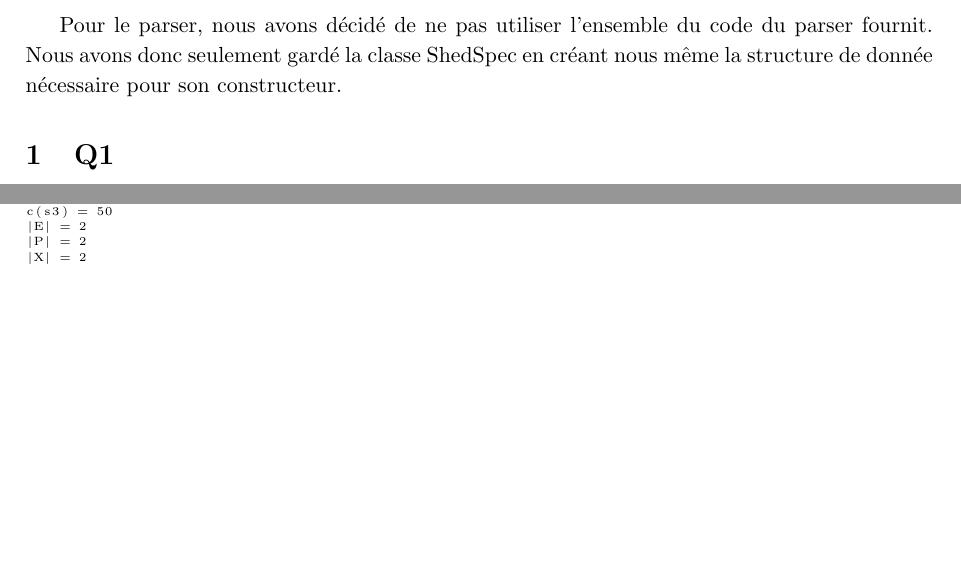
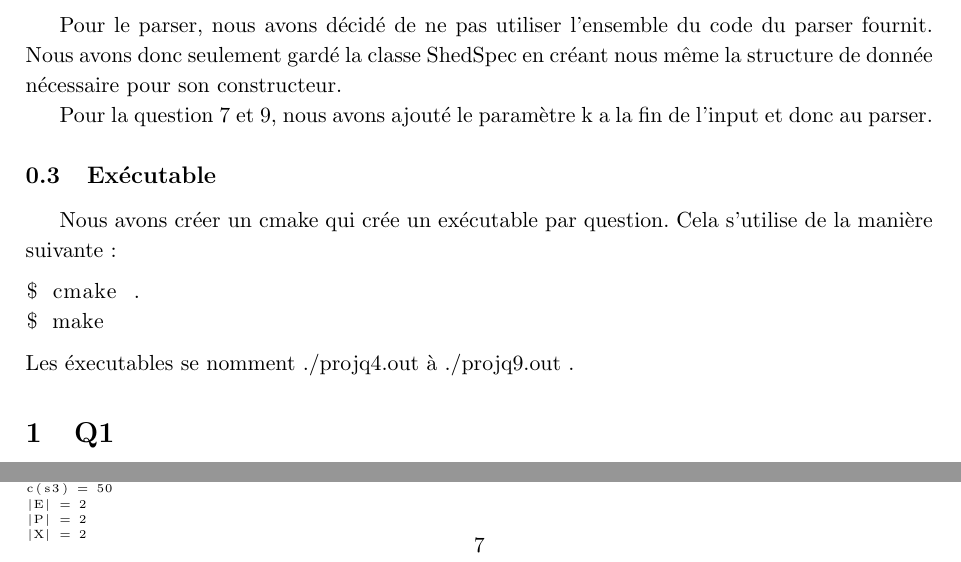
Before and after one commit to PierreGe/university-scheduling, a LaTeX document (rapport/rapport-infofond.tex): two parts of pages 4 and 8 of 16, joined at a grey line, cut so that both start at the same text, the shorter picture padded with empty space. Compiled offline with pdfLaTeX.

Commit message:
[add] to rapport

```diff
--- a/rapport/rapport-infofond.tex
+++ b/rapport/rapport-infofond.tex
@@ -60,6 +60,18 @@ Ce bash script va faire le build, et exécuter minisat avec des inputs choisis e
 
 \subsection{Parser}
 Pour le parser, nous avons décidé de ne pas utiliser l'ensemble du code du parser fournit. Nous avons donc seulement gardé la classe ShedSpec en créant nous même la structure de donnée nécessaire pour son constructeur.
+
+Pour la question 7 et 9, nous avons ajouté le paramètre k a la fin de l'input et donc au parser.
+
+\subsection{Exécutable}
+
+Nous avons créer un cmake qui crée un exécutable par question.
+Cela s'utilise de la manière suivante :
+\begin{lstlisting}
+$ cmake .
+$ make
+\end{lstlisting}
+Les éxecutables se nomment ./projq4.out à ./projq9.out .
 
 \section{Q1}
 Les contraintes sont les suivantes :
```
